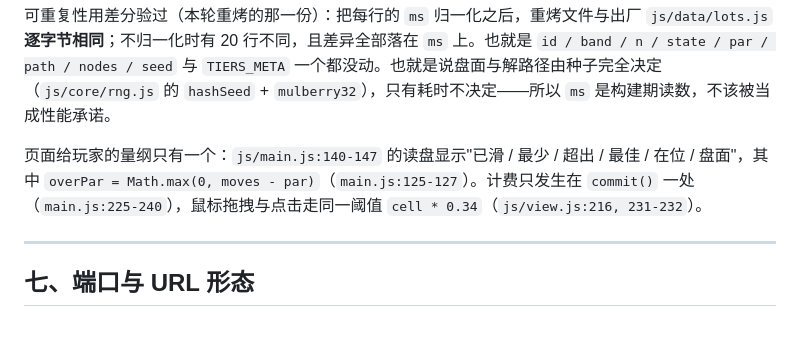
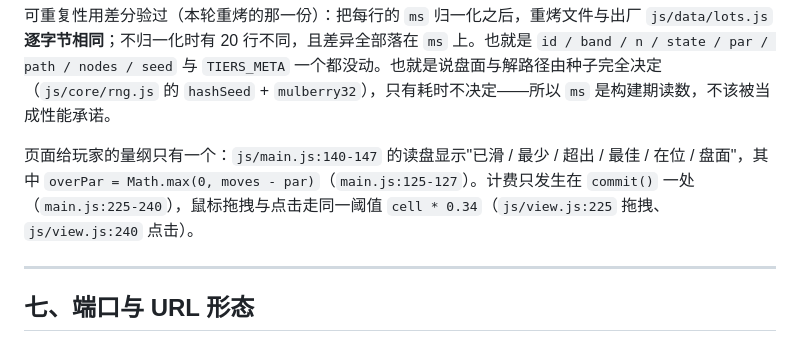
Before and after one commit to z-biz-game/z-biz-game-slide15-cos, a Markdown page: README.md, the part around the change. Rendered like a GitHub page.

Commit message:
docs(readme): 把拖拽/点击阈值的引用从空行挪回那两行真的比较
`js/view.js:216, 231-232` 这一对行号已经漂走：216 是一行空白（217 才是 `function move(ev)`），
231-232 是 `move()` 尾部的 `draw();` 与 `}`——两处都不是这条主张讲的阈值比较。按现值改钉
`js/view.js:225`（拖拽那侧 `drag.travel >= geom.cell * 0.34`）与 `js/view.js:240`
（点击那侧 `Math.hypot(p.x - d.x0, p.y - d.y0) > geom.cell * 0.34`，同行注释写着
"a click: same gate, same cost"）。

本仓的闸只从 README 取那一份部署前缀声明，不对账 `文件:行号`，所以这一类漂移在本地没人看得见
——这条只是把手抄的数对回现值，`npm test` 复跑 SLIDE15_TEST_RC=0。

```diff
--- a/README.md
+++ b/README.md
@@ -149,7 +149,7 @@ tools/playtest.mjs              tools/verify.sh
 
 可重复性用差分验过（本轮重烤的那一份）：把每行的 `ms` 归一化之后，重烤文件与出厂 `js/data/lots.js` **逐字节相同**；不归一化时有 20 行不同，且差异全部落在 `ms` 上。也就是 `id / band / n / state / par / path / nodes / seed` 与 `TIERS_META` 一个都没动。也就是说盘面与解路径由种子完全决定（`js/core/rng.js` 的 `hashSeed` + `mulberry32`），只有耗时不决定——所以 `ms` 是构建期读数，不该被当成性能承诺。
 
-页面给玩家的量纲只有一个：`js/main.js:140-147` 的读盘显示"已滑 / 最少 / 超出 / 最佳 / 在位 / 盘面"，其中 `overPar = Math.max(0, moves - par)`（`main.js:125-127`）。计费只发生在 `commit()` 一处（`main.js:225-240`），鼠标拖拽与点击走同一阈值 `cell * 0.34`（`js/view.js:216, 231-232`）。
+页面给玩家的量纲只有一个：`js/main.js:140-147` 的读盘显示"已滑 / 最少 / 超出 / 最佳 / 在位 / 盘面"，其中 `overPar = Math.max(0, moves - par)`（`main.js:125-127`）。计费只发生在 `commit()` 一处（`main.js:225-240`），鼠标拖拽与点击走同一阈值 `cell * 0.34`（`js/view.js:225` 拖拽、`js/view.js:240` 点击）。
 
 ---
 
```
